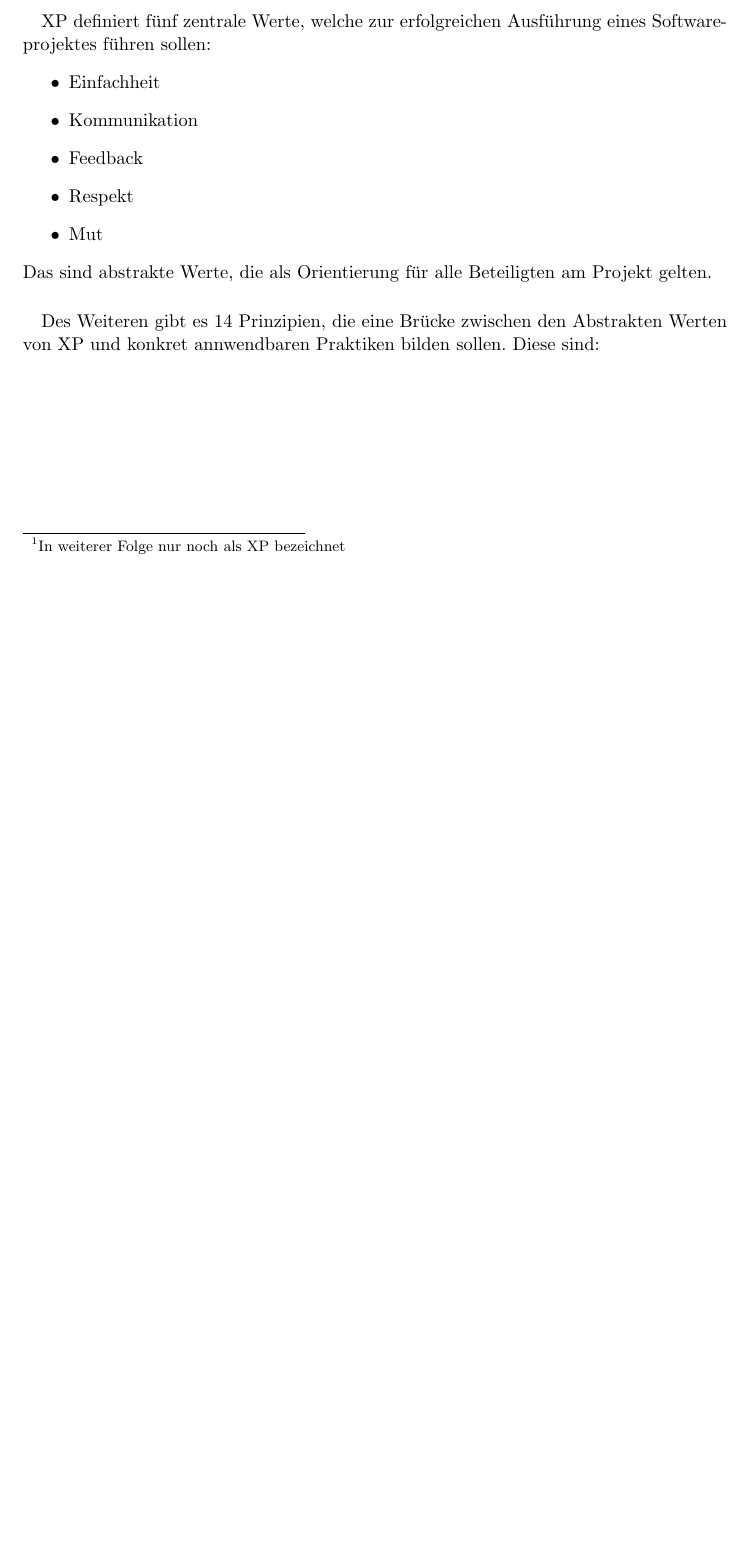
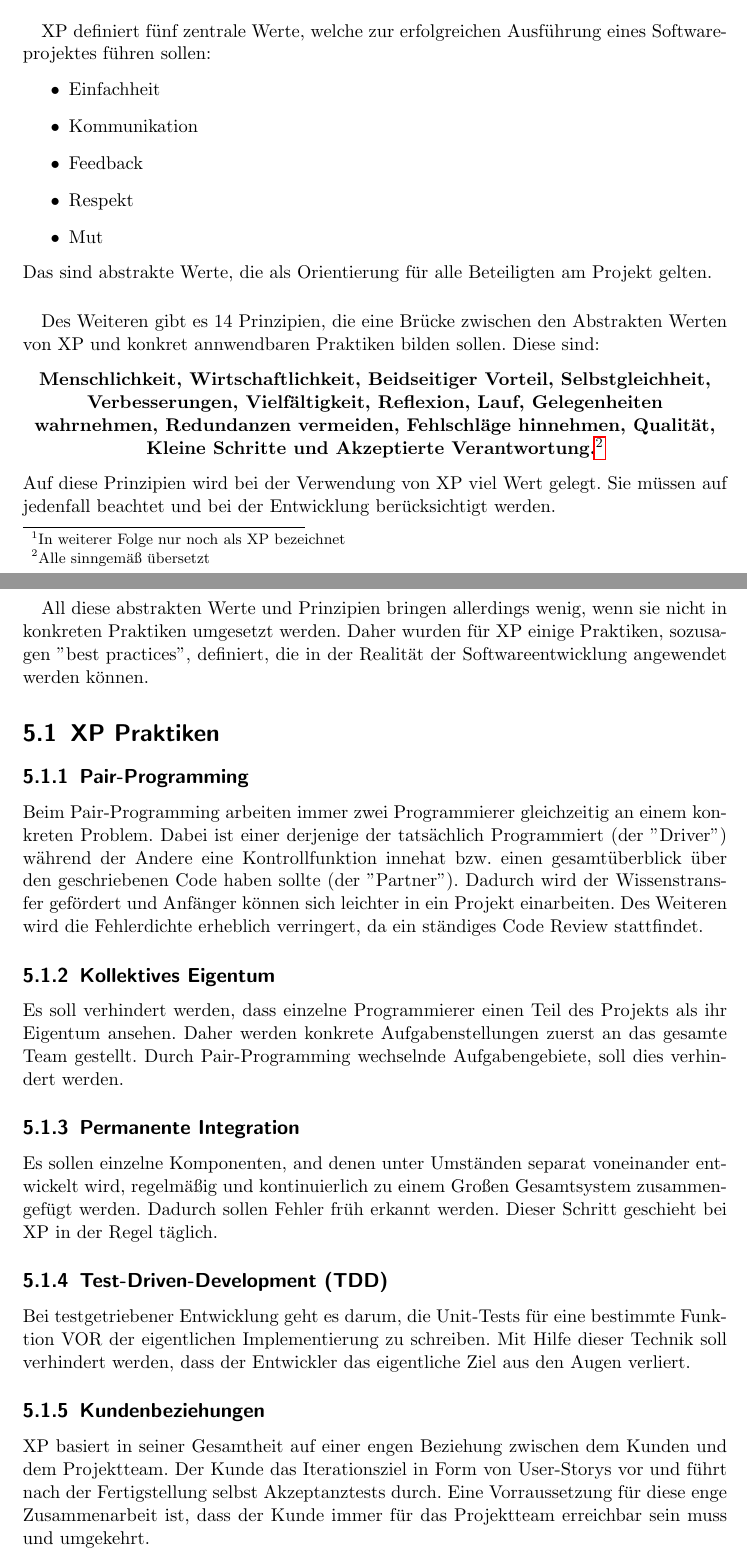
Before and after one commit to MasterExcoder/Pre-Matura-2015, a LaTeX document (pre.tex): part of page 12 of 21 before the commit and two parts of pages 13 and 14 of 24 after it, the two joined at a grey line, cut so that both start at the same text, the shorter picture padded with empty space. Compiled offline with pdfLaTeX.

Commit message:
Waaaaaas soll ich machen^^

```diff
--- a/pre.tex
+++ b/pre.tex
@@ -164,5 +164,26 @@ XP definiert fünf zentrale Werte, welche zur erfolgreichen Ausführung eines So
 \end{itemize}
 Das sind abstrakte Werte, die als Orientierung für alle Beteiligten am Projekt gelten.
 \paragraph*{}
-Des Weiteren gibt es 14 Prinzipien, die eine Brücke zwischen den Abstrakten Werten von XP und konkret annwendbaren Praktiken bilden sollen. Diese sind: \newline
+Des Weiteren gibt es 14 Prinzipien, die eine Brücke zwischen den Abstrakten Werten von XP und konkret annwendbaren Praktiken bilden sollen. Diese sind:
+\begin{center}
+\textbf{Menschlichkeit, Wirtschaftlichkeit, Beidseitiger Vorteil, Selbstgleichheit, Verbesserungen, Vielfältigkeit, Reflexion, Lauf, Gelegenheiten wahrnehmen, Redundanzen vermeiden, Fehlschläge hinnehmen, Qualität, Kleine Schritte und Akzeptierte Verantwortung.}\footnote{Alle sinngemäß übersetzt}
+\end{center}
+Auf diese Prinzipien wird bei der Verwendung von XP viel Wert gelegt. Sie müssen auf jedenfall beachtet und bei der Entwicklung berücksichtigt werden.
+\paragraph*{}
+All diese abstrakten Werte und Prinzipien bringen allerdings wenig, wenn sie nicht in konkreten Praktiken umgesetzt werden. Daher wurden für XP einige Praktiken, sozusagen "best practices", definiert, die in der Realität der Softwareentwicklung angewendet werden können.
+\section{XP Praktiken}
+\label{sec:xp_praktiken}
 
+\subsection{Pair-Programming}
+\label{subsec:pairprogramming}
+Beim Pair-Programming arbeiten immer zwei Programmierer gleichzeitig an einem konkreten Problem. Dabei ist einer derjenige der tatsächlich Programmiert (der "Driver") während der Andere eine Kontrollfunktion innehat bzw. einen gesamtüberblick über den geschriebenen Code haben sollte (der "Partner"). Dadurch wird der Wissenstransfer gefördert und Anfänger können sich leichter in ein Projekt einarbeiten. Des Weiteren wird die Fehlerdichte erheblich verringert, da ein ständiges Code Review stattfindet.
+\subsection{Kollektives Eigentum}
+Es soll verhindert werden, dass einzelne Programmierer einen Teil des Projekts als ihr Eigentum ansehen. Daher werden konkrete Aufgabenstellungen zuerst an das gesamte Team gestellt. Durch Pair-Programming wechselnde Aufgabengebiete, soll dies verhindert werden.
+\subsection{Permanente Integration}
+Es sollen einzelne Komponenten, and denen unter Umständen separat voneinander entwickelt wird, regelmäßig und kontinuierlich zu einem Großen Gesamtsystem zusammengefügt werden. Dadurch sollen Fehler früh erkannt werden. Dieser Schritt geschieht bei XP in der Regel täglich.
+\subsection{Test-Driven-Development (TDD)}
+\label{subsec_tdd}
+Bei testgetriebener Entwicklung geht es darum, die Unit-Tests für eine bestimmte Funktion VOR der eigentlichen Implementierung zu schreiben. Mit Hilfe dieser Technik soll verhindert werden, dass der Entwickler das eigentliche Ziel aus den Augen verliert.
+\subsection{Kundenbeziehungen}
+XP basiert in seiner Gesamtheit auf einer engen Beziehung zwischen dem Kunden und dem Projektteam. Der Kunde das Iterationsziel in Form von User-Storys vor und führt nach der Fertigstellung selbst Akzeptanztests durch. Eine Vorraussetzung für diese enge Zusammenarbeit ist, dass der Kunde immer für das Projektteam erreichbar sein muss und umgekehrt.
+\subsection{Refactoring}
```
Also changed, not shown: pre.pdf, pre.tex (13 more changed lines), 4 other files.
